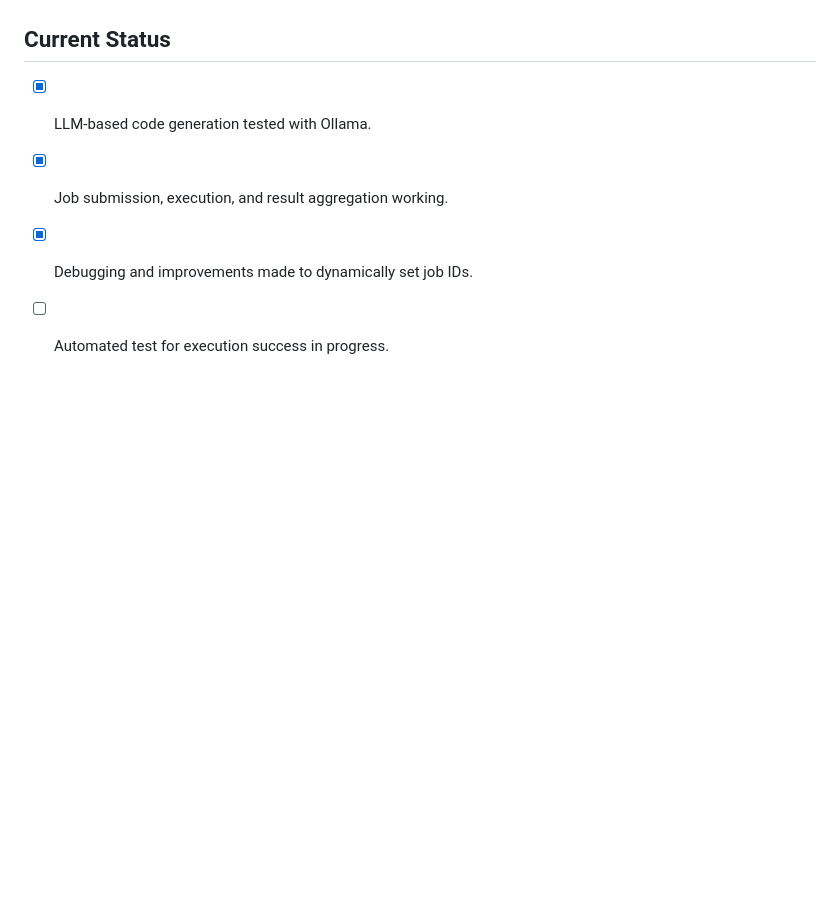
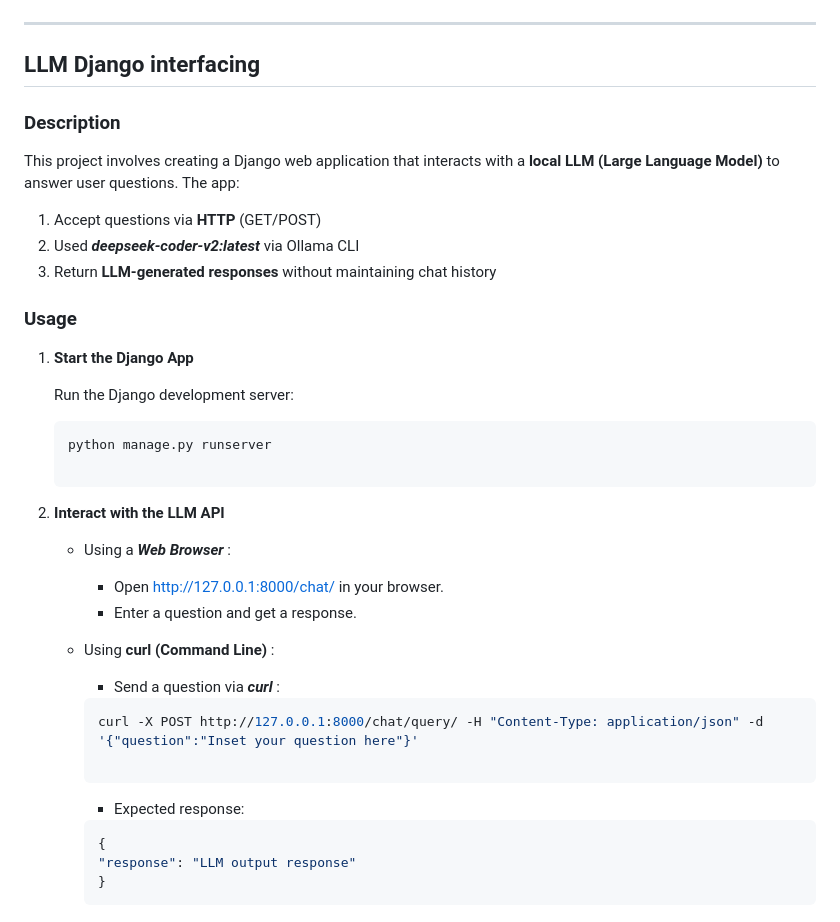
Before and after one commit to Sigma-Verma/My_Ganga, a Markdown page: PROJECT.md, the part around the change printed below. GitHub-like rendering; blank space fills up the shorter version.

````diff
--- a/PROJECT.md
+++ b/PROJECT.md
@@ -278,8 +286,49 @@ Make 3 python files as follows with the code provided above.
 
   ![Running pi_merger.py in python ](images/Pi_merge.png)
 
-## **Current Status**
-- [x] LLM-based code generation tested with Ollama.
-- [x] Job submission, execution, and result aggregation working.
-- [x] Debugging and improvements made to dynamically set job IDs.
-- [ ] Automated test for execution success in progress.
+***
+
+## **LLM Django interfacing**
+
+### **Description**
+
+This project involves creating a Django web application that interacts with a **local LLM (Large Language Model)** to answer user questions. The app:
+
+1.  Accept questions via **HTTP** (GET/POST)
+2.  Used **_deepseek-coder-v2:latest_** via Ollama CLI
+3.  Return **LLM-generated responses** without maintaining chat history
+
+### **Usage**
+
+1.  **Start the Django App**
+
+    Run the Django development server:
+    ```bash
+    python manage.py runserver
+
+    ```
+
+2.  **Interact with the LLM API**
+
+    -   Using a **_Web Browser_** :
+        -   Open http://127.0.0.1:8000/chat/ in your browser.
+        -   Enter a question and get a response.
+
+    -   Using **curl (Command Line)** :
+
+        -   Send a question via **_curl_** :
+
+        ```bash
+        curl -X POST http://127.0.0.1:8000/chat/query/ -H "Content-Type: application/json" -d
+        '{"question":"Inset your question here"}'
+
+         ```
+
+        -   Expected response:
+
+        ```json
+        {
+        "response": "LLM output response"
+        }
+        ```
+
````
Also changed, not shown: other parts of PROJECT.md (+51 -1 lines).
